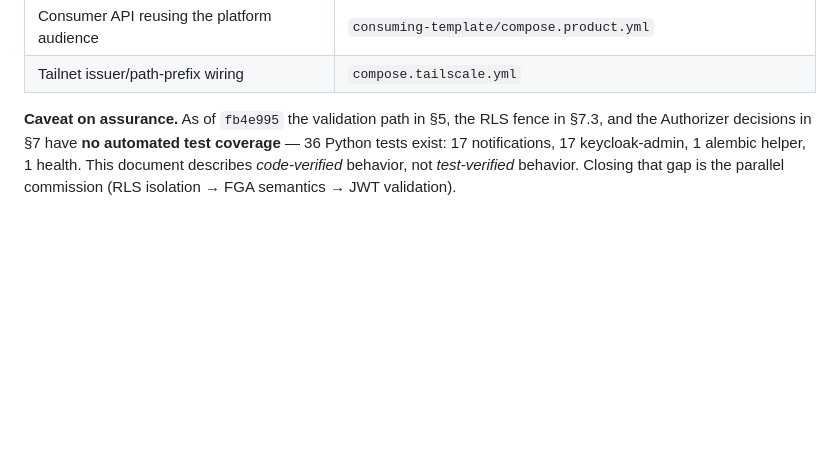
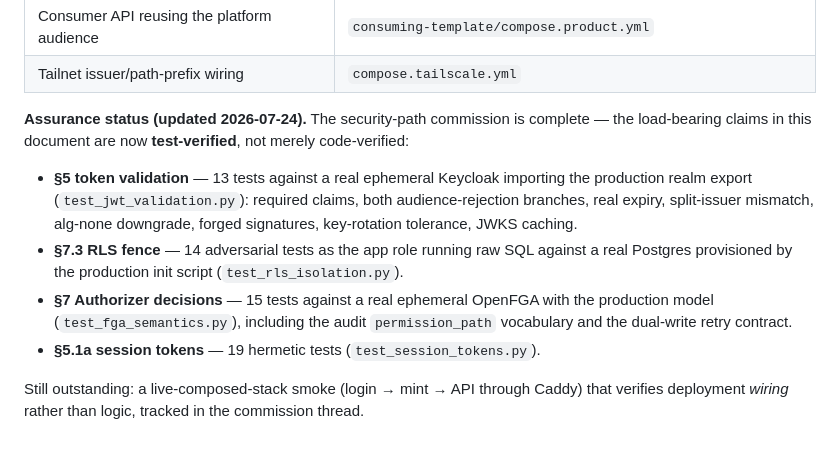
Before and after one commit to algoradev/asunset, a Markdown page: docs/identity-contract.md, the part around the change. GitHub-like rendering; blank space fills up the shorter version.

Commit message:
docs: contract assurance caveat → test-verified status after commission 2
Co-Authored-By: Claude Fable 5 <noreply@anthropic.com>

```diff
--- a/docs/identity-contract.md
+++ b/docs/identity-contract.md
@@ -395,4 +395,11 @@ Single login client stays. Tokens carry an **array of audiences** — one entry
 | Consumer API reusing the platform audience | `consuming-template/compose.product.yml` |
 | Tailnet issuer/path-prefix wiring | `compose.tailscale.yml` |
 
-**Caveat on assurance.** As of `fb4e995` the validation path in §5, the RLS fence in §7.3, and the Authorizer decisions in §7 have **no automated test coverage** — 36 Python tests exist: 17 notifications, 17 keycloak-admin, 1 alembic helper, 1 health. This document describes *code-verified* behavior, not *test-verified* behavior. Closing that gap is the parallel commission (RLS isolation → FGA semantics → JWT validation).
+**Assurance status (updated 2026-07-24).** The security-path commission is complete — the load-bearing claims in this document are now **test-verified**, not merely code-verified:
+
+- **§5 token validation** — 13 tests against a real ephemeral Keycloak importing the production realm export (`test_jwt_validation.py`): required claims, both audience-rejection branches, real expiry, split-issuer mismatch, alg-none downgrade, forged signatures, key-rotation tolerance, JWKS caching.
+- **§7.3 RLS fence** — 14 adversarial tests as the app role running raw SQL against a real Postgres provisioned by the production init script (`test_rls_isolation.py`).
+- **§7 Authorizer decisions** — 15 tests against a real ephemeral OpenFGA with the production model (`test_fga_semantics.py`), including the audit `permission_path` vocabulary and the dual-write retry contract.
+- **§5.1a session tokens** — 19 hermetic tests (`test_session_tokens.py`).
+
+Still outstanding: a live-composed-stack smoke (login → mint → API through Caddy) that verifies deployment *wiring* rather than logic, tracked in the commission thread.
```
